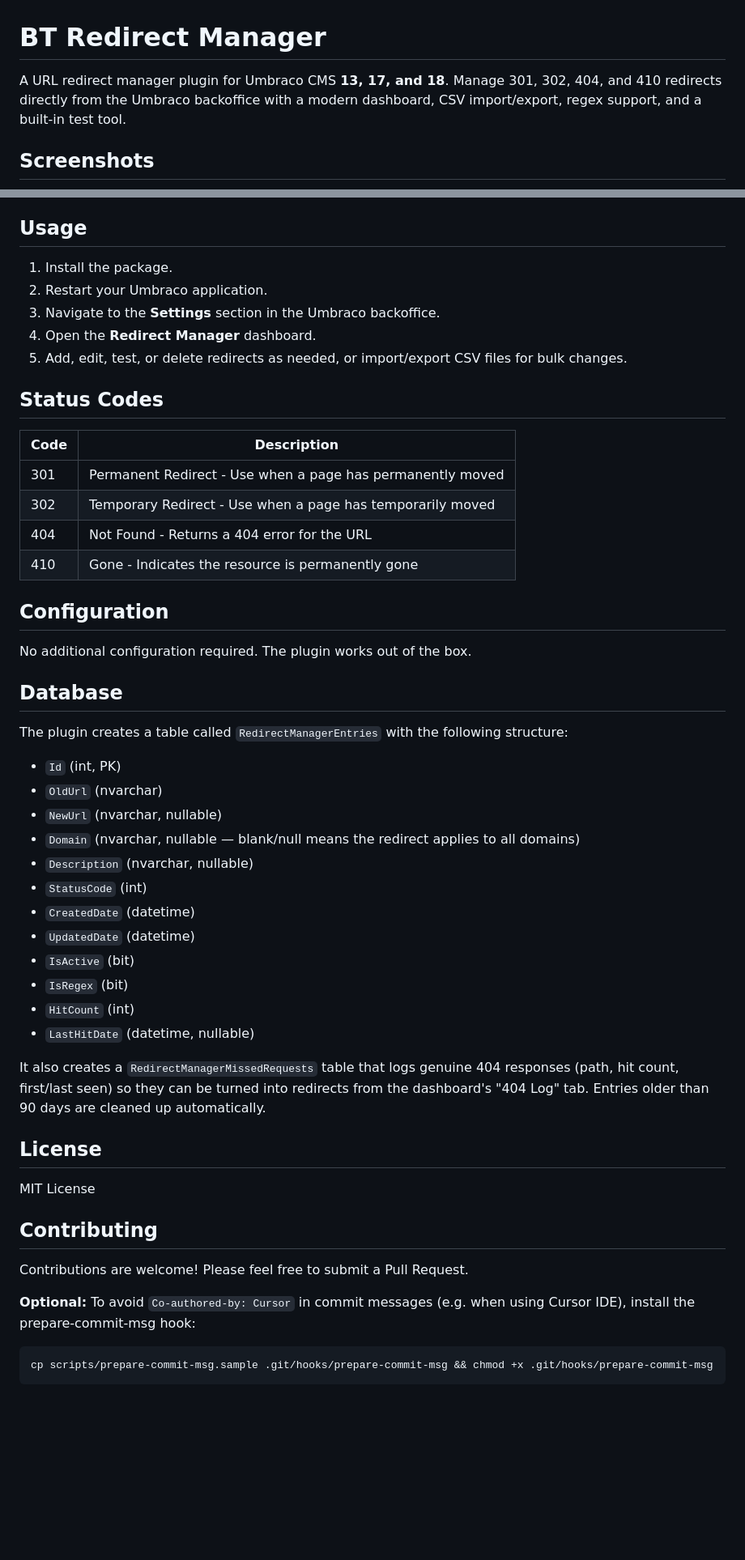
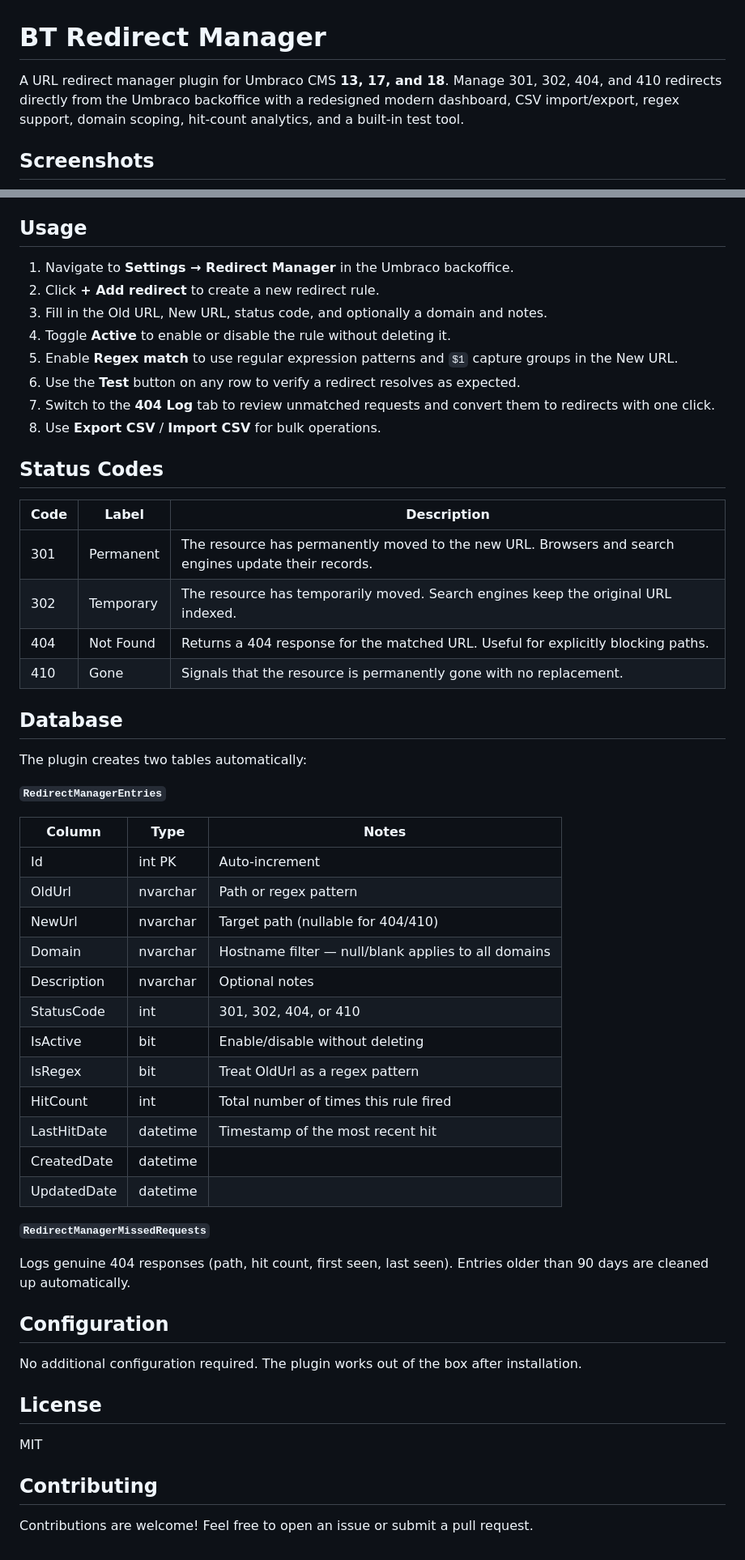
Before and after one commit to batuhanilgarr/Umbraco-RedirectManager, a Markdown page: README.md, 2 parts joined by grey strips. Shown at 81% size. Rendered like a GitHub page; blank space fills up the shorter version.

Commit message:
docs: update README for 1.3.1 — new UI features, remove local/Docker install sections

````diff
--- a/README.md
+++ b/README.md
@@ -1,6 +1,6 @@
 # BT Redirect Manager
 
-A URL redirect manager plugin for Umbraco CMS **13, 17, and 18**. Manage 301, 302, 404, and 410 redirects directly from the Umbraco backoffice with a modern dashboard, CSV import/export, regex support, and a built-in test tool.
+A URL redirect manager plugin for Umbraco CMS **13, 17, and 18**. Manage 301, 302, 404, and 410 redirects directly from the Umbraco backoffice with a redesigned modern dashboard, CSV import/export, regex support, domain scoping, hit-count analytics, and a built-in test tool.
 
 ## Screenshots
 
@@ -83,57 +40,57 @@ dotnet build
 
 ## Usage
 
-1. Install the package.
-2. Restart your Umbraco application.
-3. Navigate to the **Settings** section in the Umbraco backoffice.
-4. Open the **Redirect Manager** dashboard.
-5. Add, edit, test, or delete redirects as needed, or import/export CSV files for bulk changes.
+1. Navigate to **Settings → Redirect Manager** in the Umbraco backoffice.
+2. Click **+ Add redirect** to create a new redirect rule.
+3. Fill in the Old URL, New URL, status code, and optionally a domain and notes.
+4. Toggle **Active** to enable or disable the rule without deleting it.
+5. Enable **Regex match** to use regular expression patterns and `$1` capture groups in the New URL.
+6. Use the **Test** button on any row to verify a redirect resolves as expected.
+7. Switch to the **404 Log** tab to review unmatched requests and convert them to redirects with one click.
+8. Use **Export CSV** / **Import CSV** for bulk operations.
 
 ## Status Codes
 
-| Code | Description |
-|------|-------------|
-| 301  | Permanent Redirect - Use when a page has permanently moved |
-| 302  | Temporary Redirect - Use when a page has temporarily moved |
-| 404  | Not Found - Returns a 404 error for the URL |
-| 410  | Gone - Indicates the resource is permanently gone |
+| Code | Label | Description |
+|------|-------|-------------|
+| 301  | Permanent | The resource has permanently moved to the new URL. Browsers and search engines update their records. |
+| 302  | Temporary | The resource has temporarily moved. Search engines keep the original URL indexed. |
+| 404  | Not Found | Returns a 404 response for the matched URL. Useful for explicitly blocking paths. |
+| 410  | Gone | Signals that the resource is permanently gone with no replacement. |
+
+## Database
+
+The plugin creates two tables automatically:
+
+**`RedirectManagerEntries`**
+
+| Column | Type | Notes |
+|--------|------|-------|
+| Id | int PK | Auto-increment |
+| OldUrl | nvarchar | Path or regex pattern |
+| NewUrl | nvarchar | Target path (nullable for 404/410) |
+| Domain | nvarchar | Hostname filter — null/blank applies to all domains |
+| Description | nvarchar | Optional notes |
+| StatusCode | int | 301, 302, 404, or 410 |
+| IsActive | bit | Enable/disable without deleting |
+| IsRegex | bit | Treat OldUrl as a regex pattern |
+| HitCount | int | Total number of times this rule fired |
+| LastHitDate | datetime | Timestamp of the most recent hit |
+| CreatedDate | datetime | |
+| UpdatedDate | datetime | |
+
+**`RedirectManagerMissedRequests`**
+
+Logs genuine 404 responses (path, hit count, first seen, last seen). Entries older than 90 days are cleaned up automatically.
 
 ## Configuration
 
-No additional configuration required. The plugin works out of the box.
-
-## Database
-
-The plugin creates a table called `RedirectManagerEntries` with the following structure:
-
-- `Id` (int, PK)
-- `OldUrl` (nvarchar)
-- `NewUrl` (nvarchar, nullable)
-- `Domain` (nvarchar, nullable — blank/null means the redirect applies to all domains)
-- `Description` (nvarchar, nullable)
-- `StatusCode` (int)
-- `CreatedDate` (datetime)
-- `UpdatedDate` (datetime)
-- `IsActive` (bit)
-- `IsRegex` (bit)
-- `HitCount` (int)
-- `LastHitDate` (datetime, nullable)
-
-It also creates a `RedirectManagerMissedRequests` table that logs genuine
-404 responses (path, hit count, first/last seen) so they can be turned into
-redirects from the dashboard's "404 Log" tab. Entries older than 90 days are
-cleaned up automatically.
+No additional configuration required. The plugin works out of the box after installation.
 
 ## License
 
-MIT License
+MIT
 
 ## Contributing
 
-Contributions are welcome! Please feel free to submit a Pull Request.
-
-**Optional:** To avoid `Co-authored-by: Cursor` in commit messages (e.g. when using Cursor IDE), install the prepare-commit-msg hook:
-
-```bash
-cp scripts/prepare-commit-msg.sample .git/hooks/prepare-commit-msg && chmod +x .git/hooks/prepare-commit-msg
-```
+Contributions are welcome! Feel free to open an issue or submit a pull request.
````
Also changed, not shown: other parts of README.md (+13 -56 lines).
